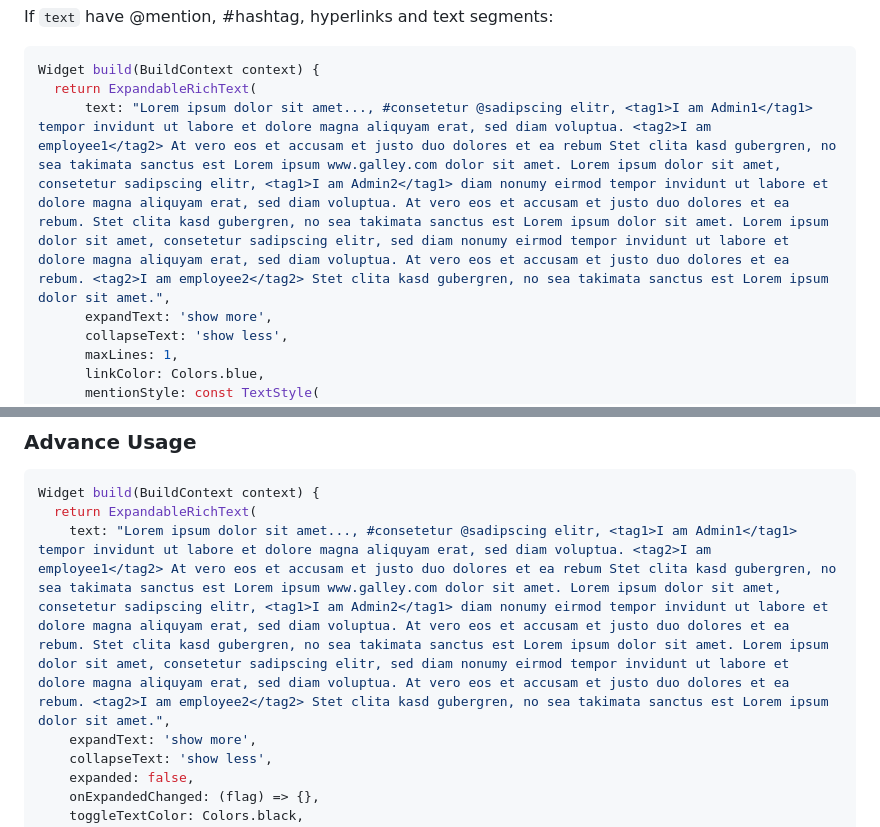
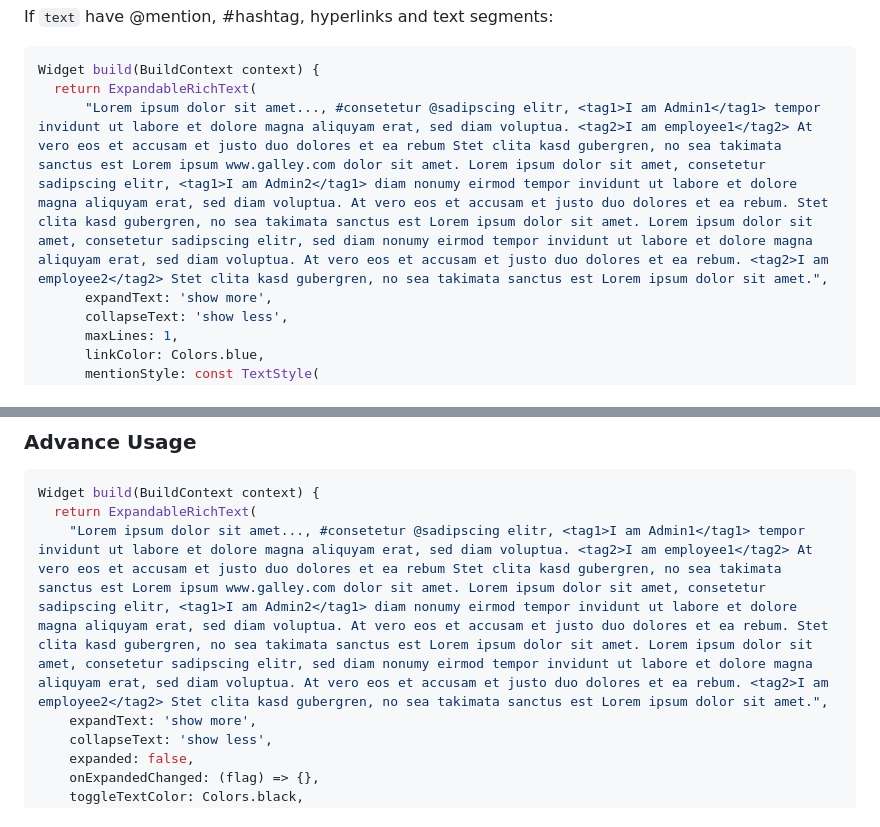
Before and after one commit to DevCrew-io/expandable-richtext, a Markdown page: README.md, 2 parts joined by grey strips. Drawn GitHub-style.

Commit message:
Update README.md
Updated the read me conform newer standard due to documentation not being correct.

````diff
--- a/README.md
+++ b/README.md
@@ -58,7 +58,7 @@ If `text` have @‌mention, #hashtag, hyperlinks and text segments:
 ```dart
 Widget build(BuildContext context) {
   return ExpandableRichText(
-      text: "Lorem ipsum dolor sit amet..., #consetetur @sadipscing elitr, <tag1>I am Admin1</tag1> tempor invidunt ut labore et dolore magna aliquyam erat, sed diam voluptua. <tag2>I am employee1</tag2> At vero eos et accusam et justo duo dolores et ea rebum Stet clita kasd gubergren, no sea takimata sanctus est Lorem ipsum www.galley.com dolor sit amet. Lorem ipsum dolor sit amet, consetetur sadipscing elitr, <tag1>I am Admin2</tag1> diam nonumy eirmod tempor invidunt ut labore et dolore magna aliquyam erat, sed diam voluptua. At vero eos et accusam et justo duo dolores et ea rebum. Stet clita kasd gubergren, no sea takimata sanctus est Lorem ipsum dolor sit amet. Lorem ipsum dolor sit amet, consetetur sadipscing elitr, sed diam nonumy eirmod tempor invidunt ut labore et dolore magna aliquyam erat, sed diam voluptua. At vero eos et accusam et justo duo dolores et ea rebum. <tag2>I am employee2</tag2> Stet clita kasd gubergren, no sea takimata sanctus est Lorem ipsum dolor sit amet.",
+      "Lorem ipsum dolor sit amet..., #consetetur @sadipscing elitr, <tag1>I am Admin1</tag1> tempor invidunt ut labore et dolore magna aliquyam erat, sed diam voluptua. <tag2>I am employee1</tag2> At vero eos et accusam et justo duo dolores et ea rebum Stet clita kasd gubergren, no sea takimata sanctus est Lorem ipsum www.galley.com dolor sit amet. Lorem ipsum dolor sit amet, consetetur sadipscing elitr, <tag1>I am Admin2</tag1> diam nonumy eirmod tempor invidunt ut labore et dolore magna aliquyam erat, sed diam voluptua. At vero eos et accusam et justo duo dolores et ea rebum. Stet clita kasd gubergren, no sea takimata sanctus est Lorem ipsum dolor sit amet. Lorem ipsum dolor sit amet, consetetur sadipscing elitr, sed diam nonumy eirmod tempor invidunt ut labore et dolore magna aliquyam erat, sed diam voluptua. At vero eos et accusam et justo duo dolores et ea rebum. <tag2>I am employee2</tag2> Stet clita kasd gubergren, no sea takimata sanctus est Lorem ipsum dolor sit amet.",
       expandText: 'show more',
       collapseText: 'show less',
       maxLines: 1,
@@ -84,7 +84,7 @@ Widget build(BuildContext context) {
 ```dart
 Widget build(BuildContext context) {
   return ExpandableRichText(
-    text: "Lorem ipsum dolor sit amet..., #consetetur @sadipscing elitr, <tag1>I am Admin1</tag1> tempor invidunt ut labore et dolore magna aliquyam erat, sed diam voluptua. <tag2>I am employee1</tag2> At vero eos et accusam et justo duo dolores et ea rebum Stet clita kasd gubergren, no sea takimata sanctus est Lorem ipsum www.galley.com dolor sit amet. Lorem ipsum dolor sit amet, consetetur sadipscing elitr, <tag1>I am Admin2</tag1> diam nonumy eirmod tempor invidunt ut labore et dolore magna aliquyam erat, sed diam voluptua. At vero eos et accusam et justo duo dolores et ea rebum. Stet clita kasd gubergren, no sea takimata sanctus est Lorem ipsum dolor sit amet. Lorem ipsum dolor sit amet, consetetur sadipscing elitr, sed diam nonumy eirmod tempor invidunt ut labore et dolore magna aliquyam erat, sed diam voluptua. At vero eos et accusam et justo duo dolores et ea rebum. <tag2>I am employee2</tag2> Stet clita kasd gubergren, no sea takimata sanctus est Lorem ipsum dolor sit amet.",
+    "Lorem ipsum dolor sit amet..., #consetetur @sadipscing elitr, <tag1>I am Admin1</tag1> tempor invidunt ut labore et dolore magna aliquyam erat, sed diam voluptua. <tag2>I am employee1</tag2> At vero eos et accusam et justo duo dolores et ea rebum Stet clita kasd gubergren, no sea takimata sanctus est Lorem ipsum www.galley.com dolor sit amet. Lorem ipsum dolor sit amet, consetetur sadipscing elitr, <tag1>I am Admin2</tag1> diam nonumy eirmod tempor invidunt ut labore et dolore magna aliquyam erat, sed diam voluptua. At vero eos et accusam et justo duo dolores et ea rebum. Stet clita kasd gubergren, no sea takimata sanctus est Lorem ipsum dolor sit amet. Lorem ipsum dolor sit amet, consetetur sadipscing elitr, sed diam nonumy eirmod tempor invidunt ut labore et dolore magna aliquyam erat, sed diam voluptua. At vero eos et accusam et justo duo dolores et ea rebum. <tag2>I am employee2</tag2> Stet clita kasd gubergren, no sea takimata sanctus est Lorem ipsum dolor sit amet.",
     expandText: 'show more',
     collapseText: 'show less',
     expanded: false,
````
